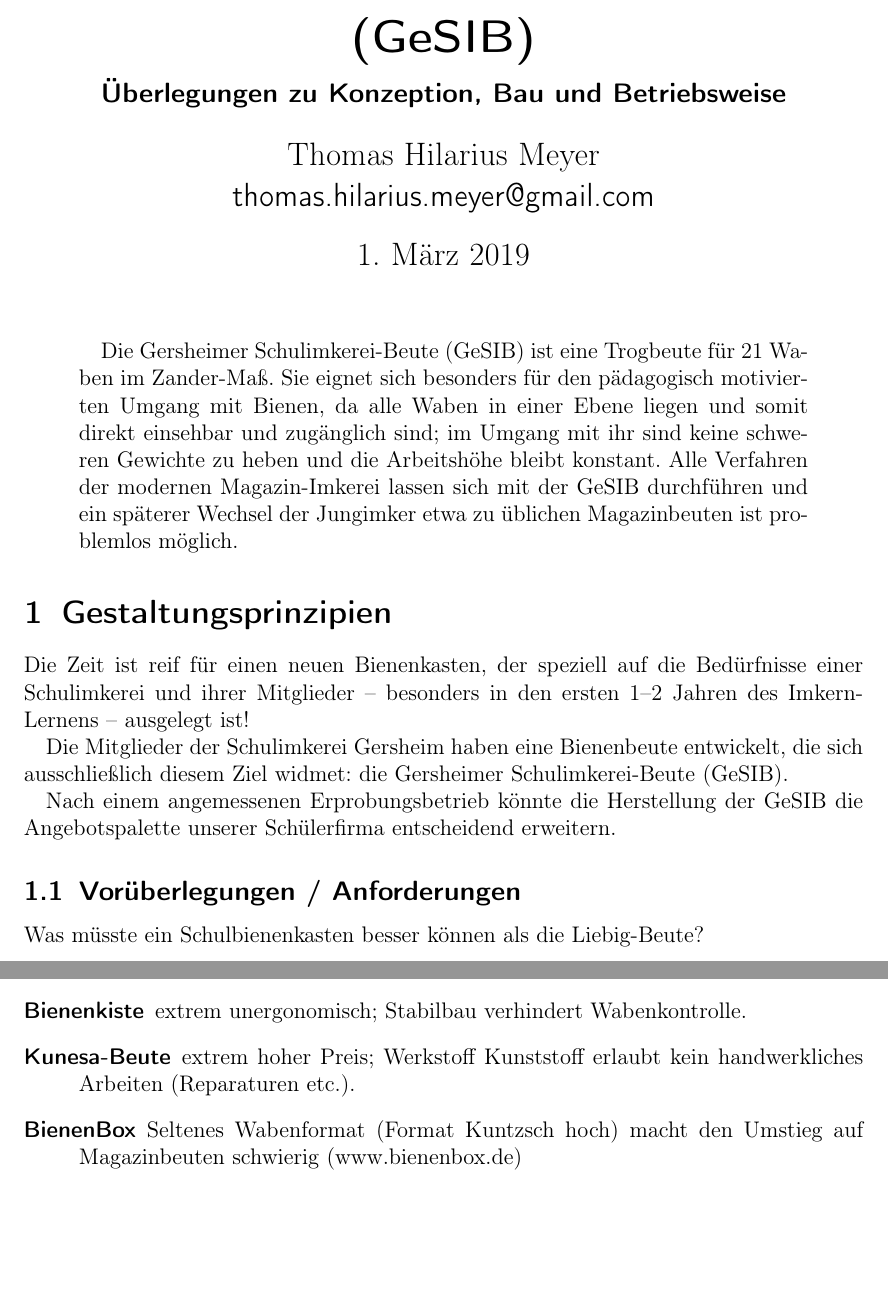
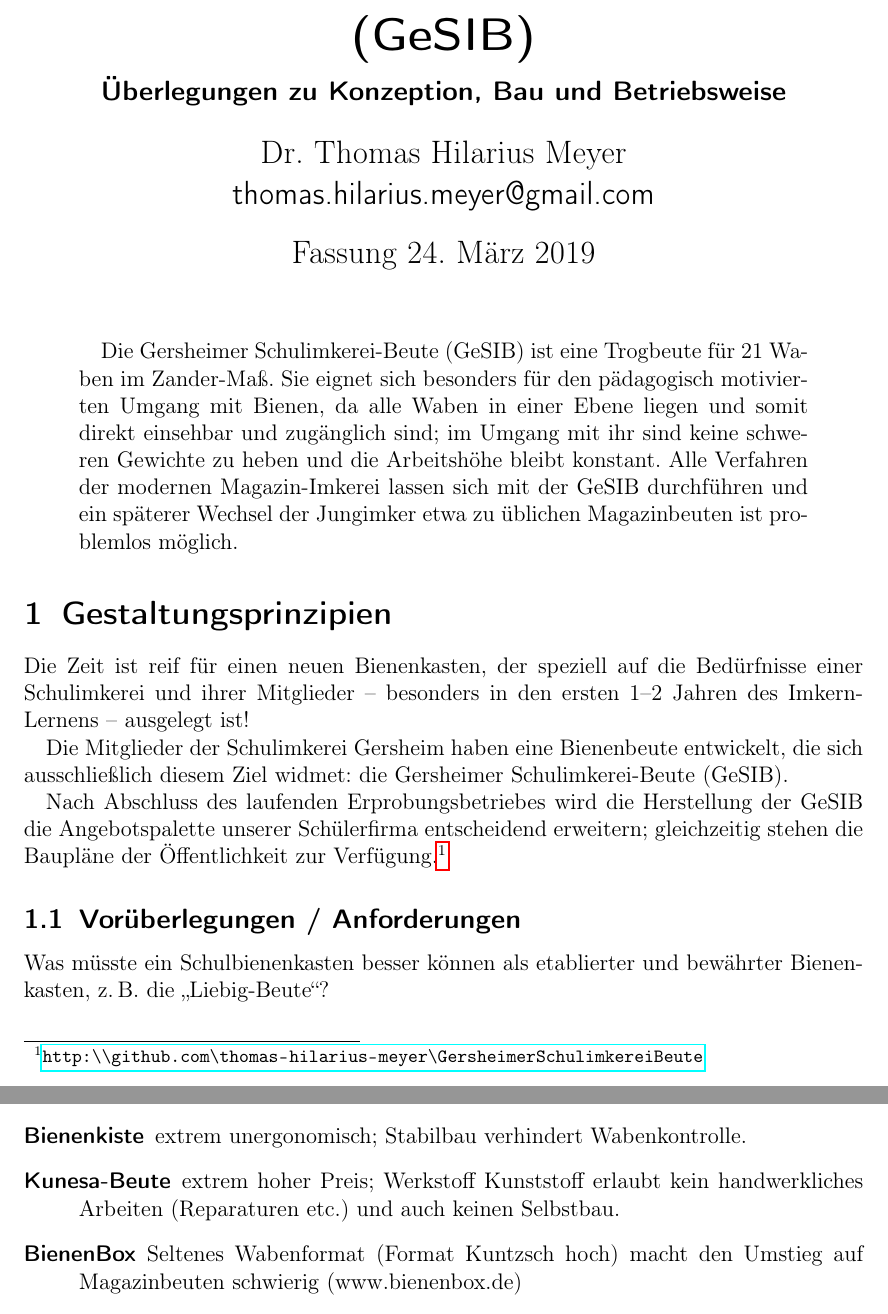
Before and after one commit to thomas-hilarius-meyer/GersheimerSchulimkereiBeute, a LaTeX paper (gesib_denkschrift.tex): two parts of pages 1 and 3 of 6 before the commit and two parts of pages 1 and 3 of 7 after it, joined at a grey line, cut so that both start at the same text, the shorter picture padded with empty space. Compiled offline with pdfLaTeX.

Commit message:
Denkschrift zur GESIB überarbeitet

```diff
--- a/gesib_denkschrift.tex
+++ b/gesib_denkschrift.tex
@@ -8,10 +8,10 @@
 \usepackage{hyperref}
 
 
-\author{Thomas Hilarius Meyer\\ \textsf{thomas.hilarius.meyer@gmail.com}}
+\author{Dr. Thomas Hilarius Meyer\\ \textsf{thomas.hilarius.meyer@gmail.com}}
 \title{Die Gersheimer Schulimkerei-Beute (GeSIB)}
 \subtitle{Überlegungen zu Konzeption, Bau und Betriebsweise}
-\date{1. März 2019}
+\date{Fassung 24. März 2019}
 
 
 \begin{document}
@@ -30,18 +30,23 @@
 
 \section{Gestaltungsprinzipien}
 
-Die Zeit ist reif für einen neuen Bienenkasten, der speziell auf die Bedürfnisse einer Schulimkerei und ihrer Mitglieder --
+Die Zeit ist reif für einen neuen Bienenkasten,
+der speziell auf die Bedürfnisse einer Schulimkerei und ihrer Mitglieder --
 besonders in den ersten 1--2 Jahren des Imkern-Lernens -- ausgelegt ist!
 
-Die Mitglieder der Schulimkerei Gersheim haben eine Bienenbeute entwickelt, die sich ausschließlich diesem Ziel widmet:
+Die Mitglieder der Schulimkerei Gersheim haben eine Bienenbeute entwickelt,
+die sich ausschließlich diesem Ziel widmet:
 die Gersheimer Schulimkerei-Beute (GeSIB).
 
-Nach einem angemessenen Erprobungsbetrieb könnte die Herstellung der GeSIB die Angebotspalette unserer
-Schülerfirma entscheidend erweitern.
+Nach Abschluss des laufenden Erprobungsbetriebes wird die Herstellung der GeSIB die Angebotspalette unserer
+Schülerfirma entscheidend erweitern;
+gleichzeitig stehen die Baupläne der Öffentlichkeit zur Verfügung.%
+\footnote{\url{http:\\\\github.com\\thomas-hilarius-meyer\\GersheimerSchulimkereiBeute}}
 
 
 \subsection{Vorüberlegungen / Anforderungen}
 
-Was müsste ein Schulbienenkasten besser können als die Liebig-Beute?
+Was müsste ein Schulbienenkasten besser können als etablierter und bewährter Bienenkasten,
+z.\,B. die \enquote{Liebig-Beute}?
 
 \begin{enumerate}
@@ -92,7 +99,8 @@ für die speziellen Zwecke einer Schulimkerei nicht oder nicht optimal geeignet?
 \item[Mellifera Einraumbeute] spezielles Wabenmaß, kein Abspergitter und keine Bienenflucht möglich.
 \item[Top-Bar-Hive] Umstieg auf Magazin-Imkerei sehr kompliziert.
 \item[Bienenkiste] extrem unergonomisch; Stabilbau verhindert Wabenkontrolle.
-\item[Kunesa-Beute] extrem hoher Preis; Werkstoff Kunststoff erlaubt kein handwerkliches Arbeiten (Reparaturen etc.).
+\item[Kunesa-Beute] extrem hoher Preis; Werkstoff Kunststoff erlaubt kein handwerkliches Arbeiten
+  (Reparaturen etc.) und auch keinen Selbstbau.
 \item[BienenBox] Seltenes Wabenformat (Format Kuntzsch hoch) macht den Umstieg auf Magazinbeuten schwierig
   (www.bienenbox.de)
 \item[Citybox (Fa. Holtermann)] hoher Preis, teilweise überspezielle Features
```
Also changed, not shown: gesib_denkschrift.tex (20 more changed lines).
